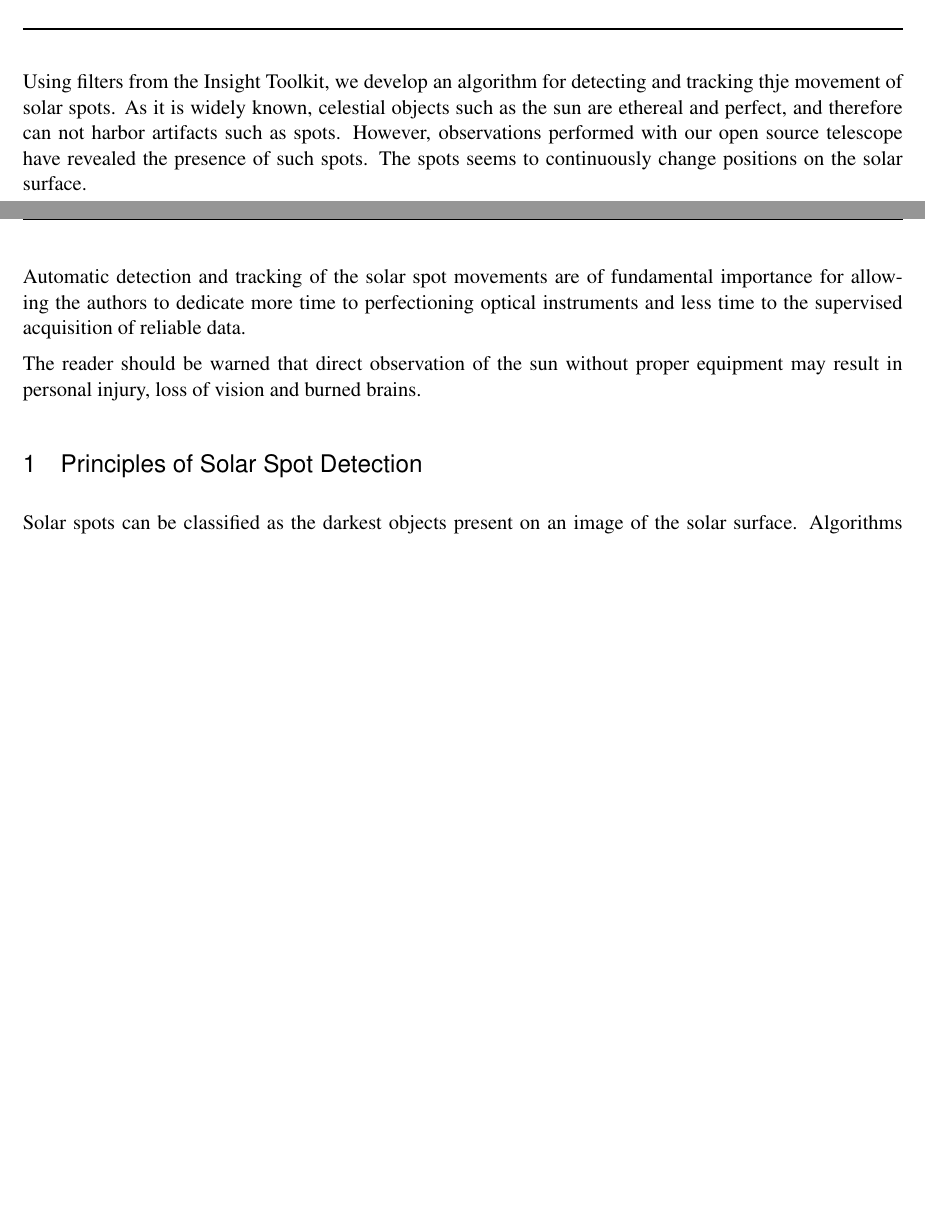
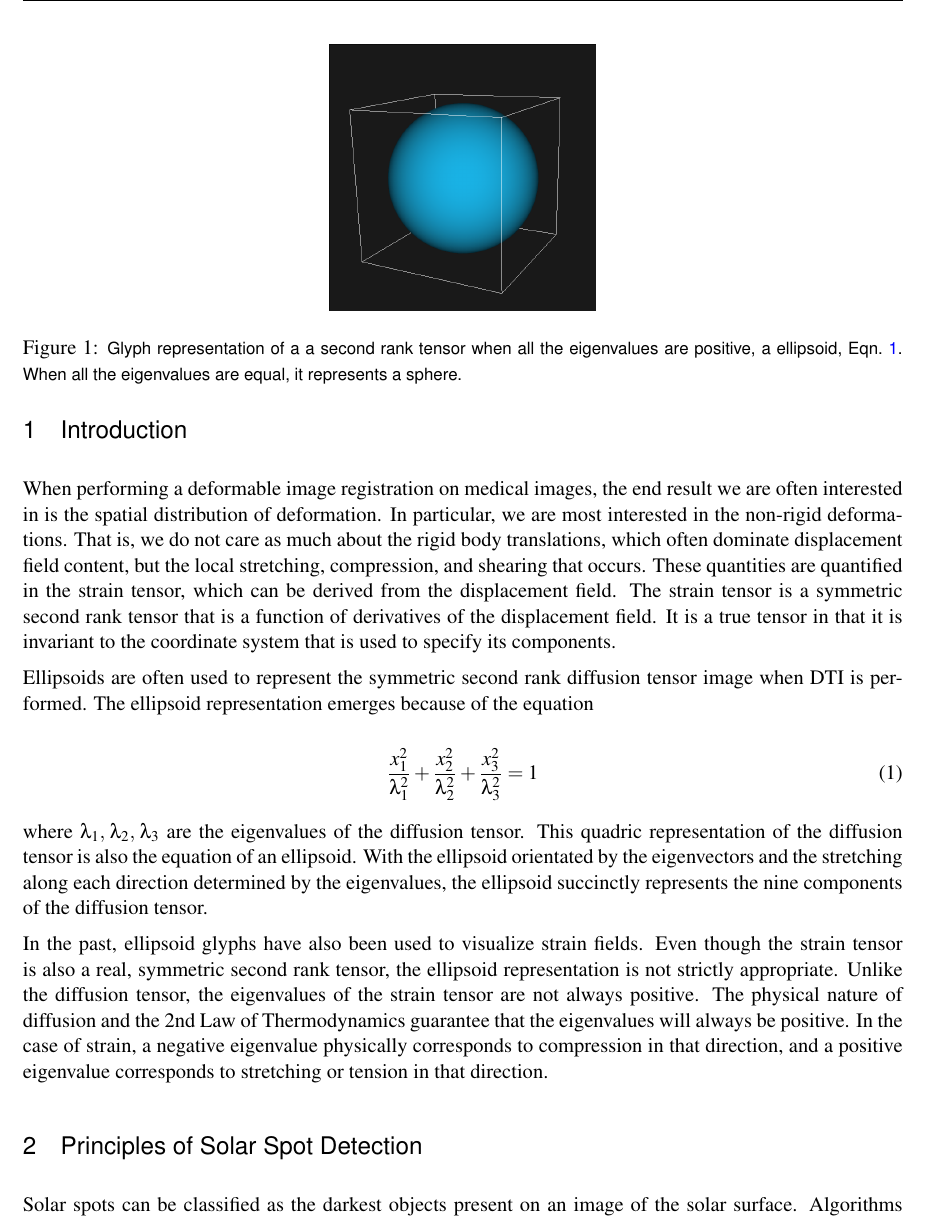
Before and after one commit to KitwareMedical/VTKSignedTensorDoc, a LaTeX thesis (VTKSignedTensor.tex): two parts of pages 1 and 2 of 4 before the commit and part of page 2 of 5 after it, the two joined at a grey line, cut at the place of the change, the shorter picture padded with empty space. Compiled offline with pdfLaTeX.

Commit message:
DOC: Introduction and sphere representation.

```diff
--- a/VTKSignedTensor.tex
+++ b/VTKSignedTensor.tex
@@ -103,19 +103,53 @@ publications must facilitate reproducibility of the reported results.
 
 \tableofcontents
 
-Using filters from the Insight Toolkit, we develop an algorithm for detecting
-and tracking thje movement of solar spots. As it is widely known, celestial
-objects such as the sun are ethereal and perfect, and therefore can not harbor
-artifacts such as spots. However, observations performed with our open source
-telescope have revealed the presence of such spots. The spots seems to continuously change positions on the solar surface.
+\section{Introduction}
 
-Automatic detection and tracking of the solar spot movements are of fundamental
-importance for allowing the authors to dedicate more time to perfectioning
-optical instruments and less time to the supervised acquisition of reliable
-data.
+When performing a deformable image registration on medical images, the end
+result we are often interested in is the spatial distribution of deformation.
+In particular, we are most interested in the non-rigid deformations. That is,
+we do not care as much about the rigid body translations, which often dominate
+displacement field content, but the local stretching, compression, and
+shearing that occurs. These quantities are quantified in the strain tensor,
+which can be derived from the displacement field. The strain tensor is a
+symmetric second rank tensor that is a function of derivatives of the
+displacement field. It is a true tensor in that it is invariant to the
+coordinate system that is used to specify its components.
 
-The reader should be warned that direct observation of the sun without proper
-equipment may result in personal injury, loss of vision and burned brains.
+Ellipsoids are often used to represent the symmetric second rank diffusion
+tensor image when DTI is performed. The ellipsoid representation emerges
+because of the equation
+
+\begin{equation}
+  \frac{x_1^2}{\lambda_1^2} + \frac{x_2^2}{\lambda_2^2} + \frac{x_3^2}{\lambda_3^2} = 1
+  \label{eqn:ellipsoid}
+\end{equation}
+
+where $\lambda_1 , \, \lambda_2, \, \lambda_3$ are the
+eigenvalues of the diffusion tensor. This quadric representation of the
+diffusion tensor is also the equation of an ellipsoid. With the ellipsoid
+orientated by the eigenvectors and the stretching along each direction
+determined by the eigenvalues, the ellipsoid succinctly represents the nine
+components of the diffusion tensor.
+
+\begin{figure}
+\center
+\includegraphics[width=5cm]{Sphere}
+\itkcaption[Ellipsoid]{Glyph representation of a a second rank tensor when
+  all the eigenvalues are positive, a ellipsoid, Eqn.~\ref{eqn:ellipsoid}.
+When all the eigenvalues are equal, it represents a sphere.}
+\label{fig:ellipsoid}
+\end{figure}
+
+In the past, ellipsoid glyphs have also been used to visualize strain fields.
+Even though the strain tensor is also a real, symmetric second rank tensor,
+the ellipsoid representation is not strictly appropriate. Unlike the diffusion
+tensor, the eigenvalues of the strain tensor are not always positive. The
+physical nature of diffusion and the 2nd Law of Thermodynamics guarantee that
+the eigenvalues will always be positive. In the case of strain, a negative
+eigenvalue physically corresponds to compression in that direction, and a
+positive eigenvalue corresponds to stretching or tension in that direction.
+
 
 \section{Principles of Solar Spot Detection}
 
```
